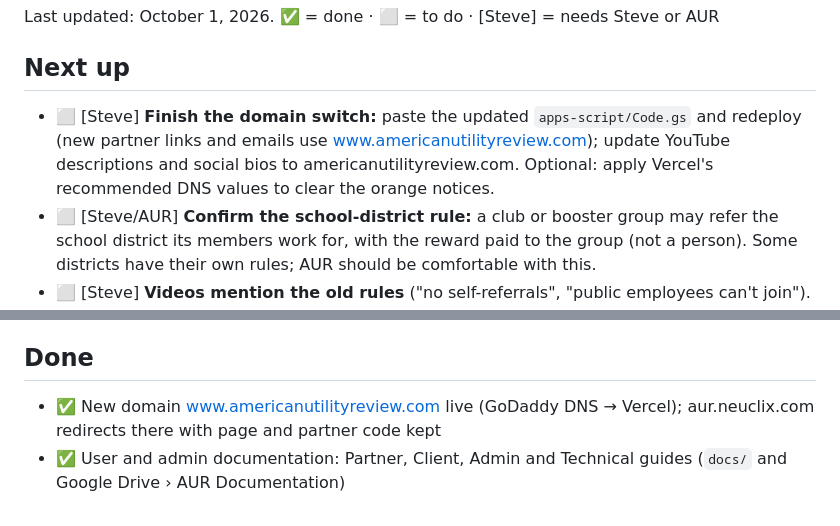
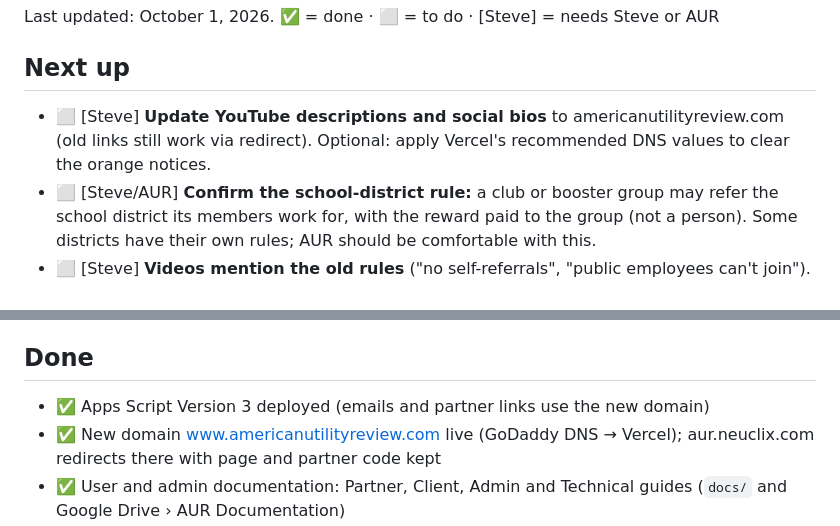
Before and after one commit to NeuClix/american-utility-review, a Markdown page: docs/PUNCH-LIST.md, 2 parts joined by grey strips. GitHub-like rendering.

Commit message:
Punch list: domain switch complete
Co-Authored-By: Claude Opus 5.5 <noreply@anthropic.com>
Claude-Session: https://claude.ai/code/session_01CKp6d588V2PHKAnr7dsTVn

```diff
--- a/docs/PUNCH-LIST.md
+++ b/docs/PUNCH-LIST.md
@@ -3,7 +3,7 @@
 Last updated: October 1, 2026. ✅ = done · ⬜ = to do · [Steve] = needs Steve or AUR
 
 ## Next up
-- ⬜ [Steve] **Finish the domain switch:** paste the updated `apps-script/Code.gs` and redeploy (new partner links and emails use www.americanutilityreview.com); update YouTube descriptions and social bios to americanutilityreview.com. Optional: apply Vercel's recommended DNS values to clear the orange notices.
+- ⬜ [Steve] **Update YouTube descriptions and social bios** to americanutilityreview.com (old links still work via redirect). Optional: apply Vercel's recommended DNS values to clear the orange notices.
 - ⬜ [Steve/AUR] **Confirm the school-district rule:** a club or booster group may refer the school district its members work for, with the reward paid to the group (not a person). Some districts have their own rules; AUR should be comfortable with this.
 - ⬜ [Steve] **Videos mention the old rules** ("no self-referrals", "public employees can't join"). The website and terms now allow self-referrals and clubs. Regenerate in NotebookLM when convenient; the YouTube descriptions have the updated line.
 - ⬜ [Steve] **Publish the referral videos on YouTube** using **7. YouTube and Social Launch Kit** (titles, descriptions, chapters, tags, captions, thumbnails), then send Claude the YouTube links to switch the website's video players.
@@ -26,6 +26,7 @@ Last updated: October 1, 2026. ✅ = done · ⬜ = to do · [Steve] = needs Stev
 - ⬜ **Client logos**, only with written permission.
 
 ## Done
+- ✅ Apps Script Version 3 deployed (emails and partner links use the new domain)
 - ✅ New domain www.americanutilityreview.com live (GoDaddy DNS → Vercel); aur.neuclix.com redirects there with page and partner code kept
 - ✅ User and admin documentation: Partner, Client, Admin and Technical guides (`docs/` and Google Drive › AUR Documentation)
 - ✅ Website live at americanutilityreview.com (Vercel, auto-deploys from GitHub NeuClix/american-utility-review)
```
